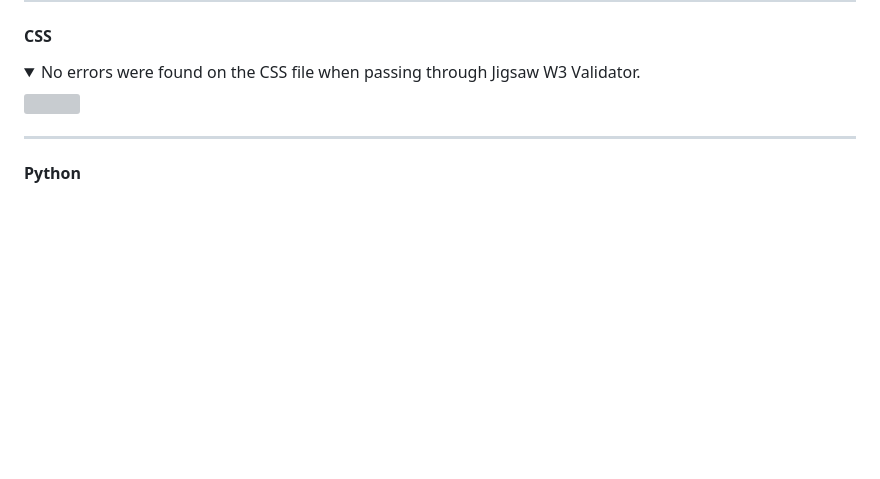
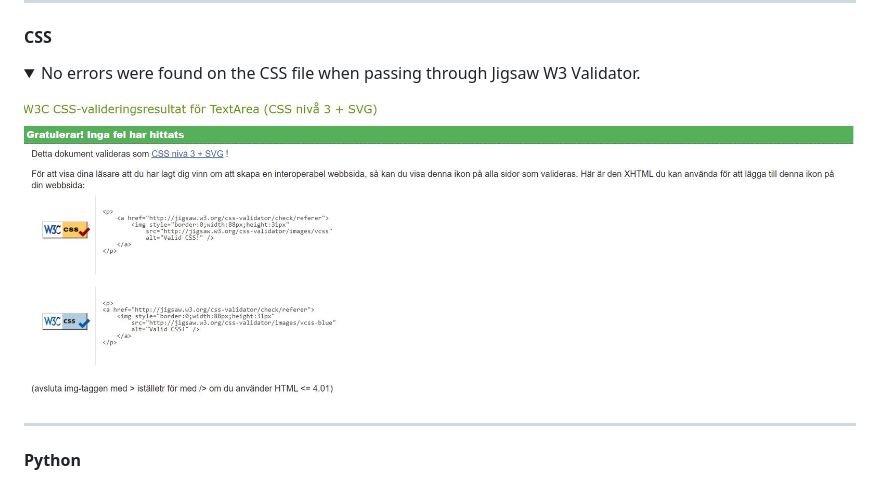
Before and after one commit to Charlie9009/CI_PP4_BLOG, a Markdown page: README.md, the part around the change. GitHub-like rendering; pictures changed too: docs/validation/css_validation.JPG (added); folded sections open; blank space fills up the shorter version; grey boxes are pictures that could not be loaded.

Commit message:
README: Hook up link to css validation.  VALIDATION: Add css validation.  QUESTION.HTML: Remove nested p tag

```diff
--- a/README.md
+++ b/README.md
@@ -343,7 +343,7 @@ refresh-toc -->
 #### CSS
 
 <details><summary>No errors were found on the CSS file when passing through Jigsaw W3 Validator.</summary>
-<img src="docs/validation/css_validator.JPG">
+<img src="docs/validation/css_validation.JPG">
 </details>
 <hr>
 
```
Also changed, not shown: 1 other file.
